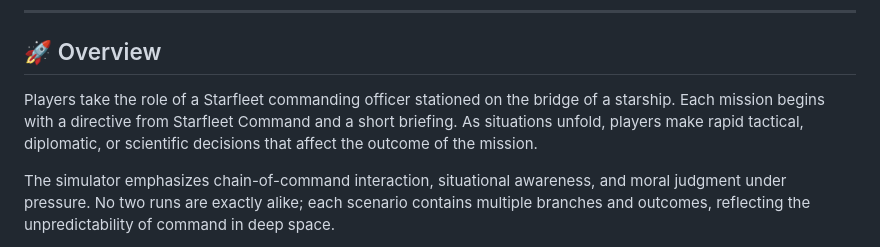
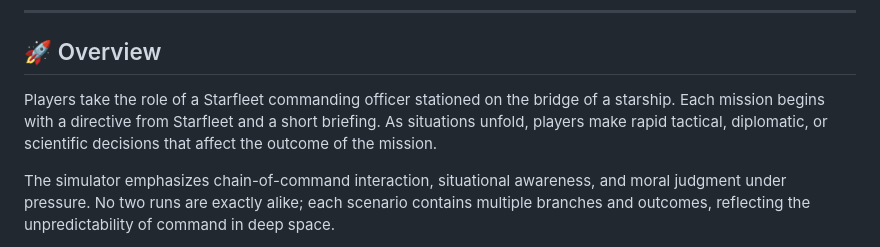
Before and after one commit to BigBird7827/Red_Alert, a Markdown page: README.md, the part around the change. GitHub-like rendering.

```diff
--- a/README.md
+++ b/README.md
@@ -6,7 +6,7 @@
 
 ## 🚀 Overview
 
-Players take the role of a Starfleet commanding officer stationed on the bridge of a starship. Each mission begins with a directive from Starfleet Command and a short briefing. As situations unfold, players make rapid tactical, diplomatic, or scientific decisions that affect the outcome of the mission.
+Players take the role of a Starfleet commanding officer stationed on the bridge of a starship. Each mission begins with a directive from Starfleet and a short briefing. As situations unfold, players make rapid tactical, diplomatic, or scientific decisions that affect the outcome of the mission.
 
 The simulator emphasizes chain-of-command interaction, situational awareness, and moral judgment under pressure. No two runs are exactly alike; each scenario contains multiple branches and outcomes, reflecting the unpredictability of command in deep space.
 
```
